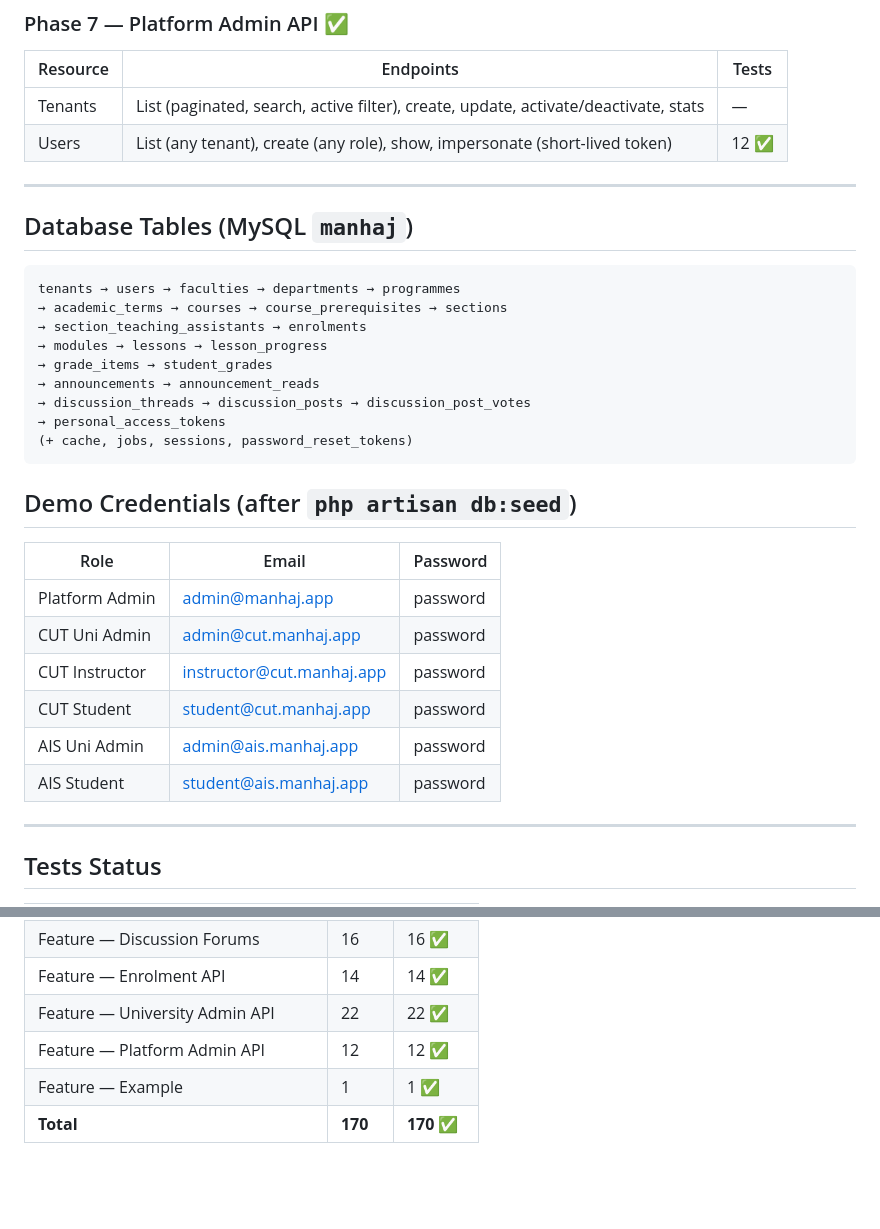
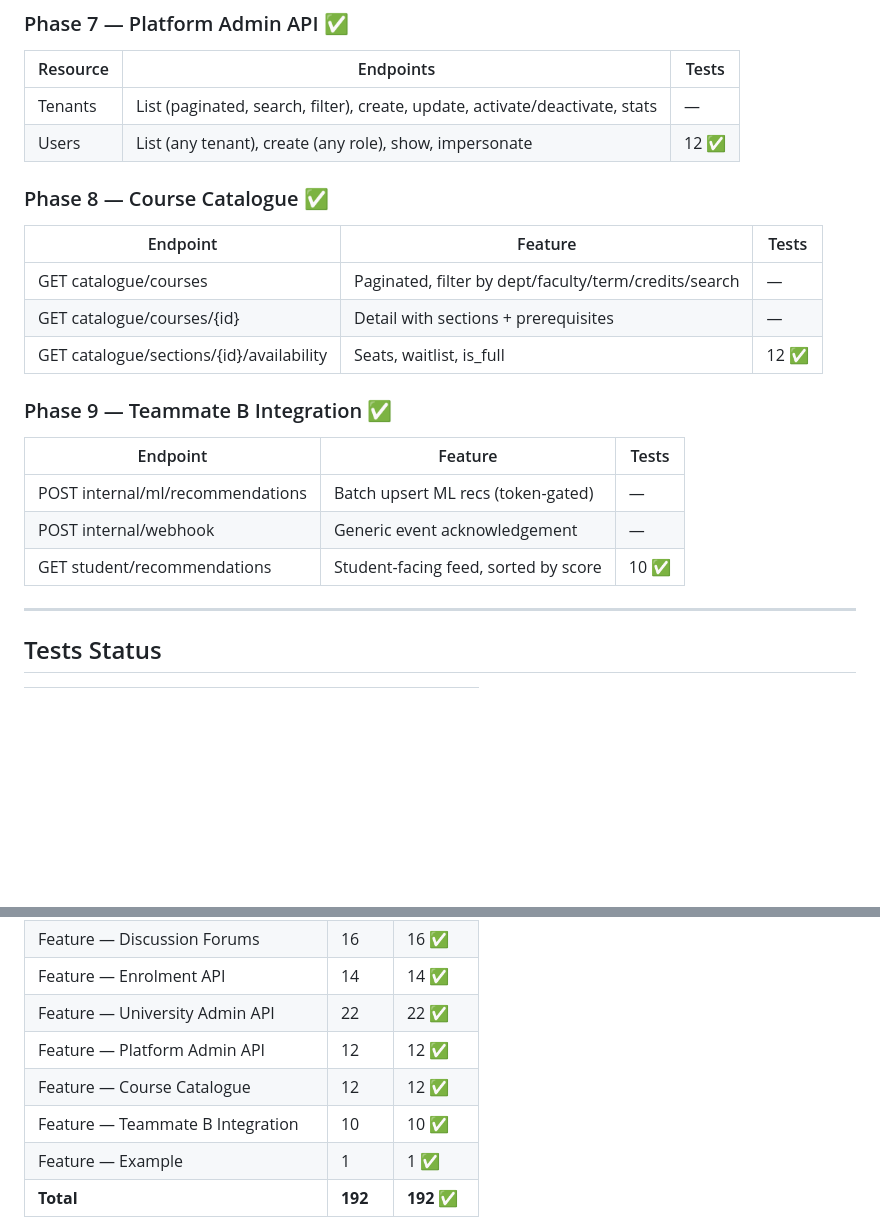
Before and after one commit to Ahmed-Mahmoudd/Manhaj-e-learning-platform, a Markdown page: PROJECT_STATUS.md, 2 parts joined by grey strips. Rendered like a GitHub page; blank space fills up the shorter version.

````diff
--- a/PROJECT_STATUS.md
+++ b/PROJECT_STATUS.md
@@ -71,34 +61,21 @@ Phase 8 — Course Catalogue API (browsable, filterable, section availability)
 | Resource | Endpoints | Tests |
 |---|---|---|
-| Tenants | List (paginated, search, active filter), create, update, activate/deactivate, stats | — |
-| Users | List (any tenant), create (any role), show, impersonate (short-lived token) | 12 ✅ |
+| Tenants | List (paginated, search, filter), create, update, activate/deactivate, stats | — |
+| Users | List (any tenant), create (any role), show, impersonate | 12 ✅ |
 
----
+### Phase 8 — Course Catalogue ✅
+| Endpoint | Feature | Tests |
+|---|---|---|
+| GET catalogue/courses | Paginated, filter by dept/faculty/term/credits/search | — |
+| GET catalogue/courses/{id} | Detail with sections + prerequisites | — |
+| GET catalogue/sections/{id}/availability | Seats, waitlist, is_full | 12 ✅ |
 
-## Database Tables (MySQL `manhaj`)
-
-```
-tenants → users → faculties → departments → programmes
-→ academic_terms → courses → course_prerequisites → sections
-→ section_teaching_assistants → enrolments
-→ modules → lessons → lesson_progress
-→ grade_items → student_grades
-→ announcements → announcement_reads
-→ discussion_threads → discussion_posts → discussion_post_votes
-→ personal_access_tokens
-(+ cache, jobs, sessions, password_reset_tokens)
-```
-
-## Demo Credentials (after `php artisan db:seed`)
-
-| Role | Email | Password |
+### Phase 9 — Teammate B Integration ✅
+| Endpoint | Feature | Tests |
 |---|---|---|
-| Platform Admin | admin@manhaj.app | password |
-| CUT Uni Admin | admin@cut.manhaj.app | password |
-| CUT Instructor | instructor@cut.manhaj.app | password |
-| CUT Student | student@cut.manhaj.app | password |
-| AIS Uni Admin | admin@ais.manhaj.app | password |
-| AIS Student | student@ais.manhaj.app | password |
+| POST internal/ml/recommendations | Batch upsert ML recs (token-gated) | — |
+| POST internal/webhook | Generic event acknowledgement | — |
+| GET student/recommendations | Student-facing feed, sorted by score | 10 ✅ |
 
 ---
 
@@ -119,6 +96,8 @@ tenants → users → faculties → departments → programmes
 | Feature — Enrolment API | 14 | 14 ✅ |
 | Feature — University Admin API | 22 | 22 ✅ |
 | Feature — Platform Admin API | 12 | 12 ✅ |
+| Feature — Course Catalogue | 12 | 12 ✅ |
+| Feature — Teammate B Integration | 10 | 10 ✅ |
 | Feature — Example | 1 | 1 ✅ |
-| **Total** | **170** | **170 ✅** |
+| **Total** | **192** | **192 ✅** |
 
````
Also changed, not shown: other parts of PROJECT_STATUS.md (+32 -58 lines).
